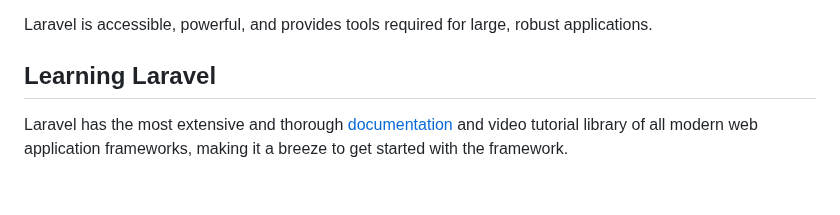
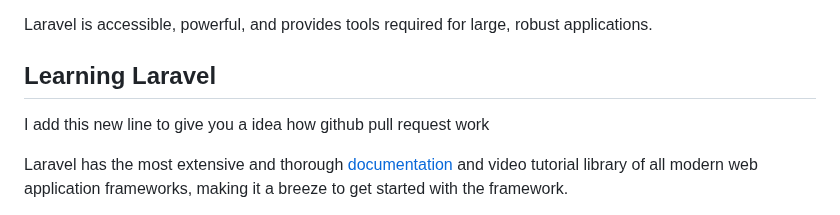
Before and after one commit to timubin/restaurant_management_system, a Markdown page: README.md, the part around the change. Rendered like a GitHub page; blank space fills up the shorter version.

Commit message:
refactor: update readme file

```diff
--- a/README.md
+++ b/README.md
@@ -22,6 +22,8 @@ Laravel is a web application framework with expressive, elegant syntax. We belie
 Laravel is accessible, powerful, and provides tools required for large, robust applications.
 
 ## Learning Laravel
+
+I add this new line to give you a idea how github pull request work
 
 Laravel has the most extensive and thorough [documentation](https://laravel.com/docs) and video tutorial library of all modern web application frameworks, making it a breeze to get started with the framework.
 
```
